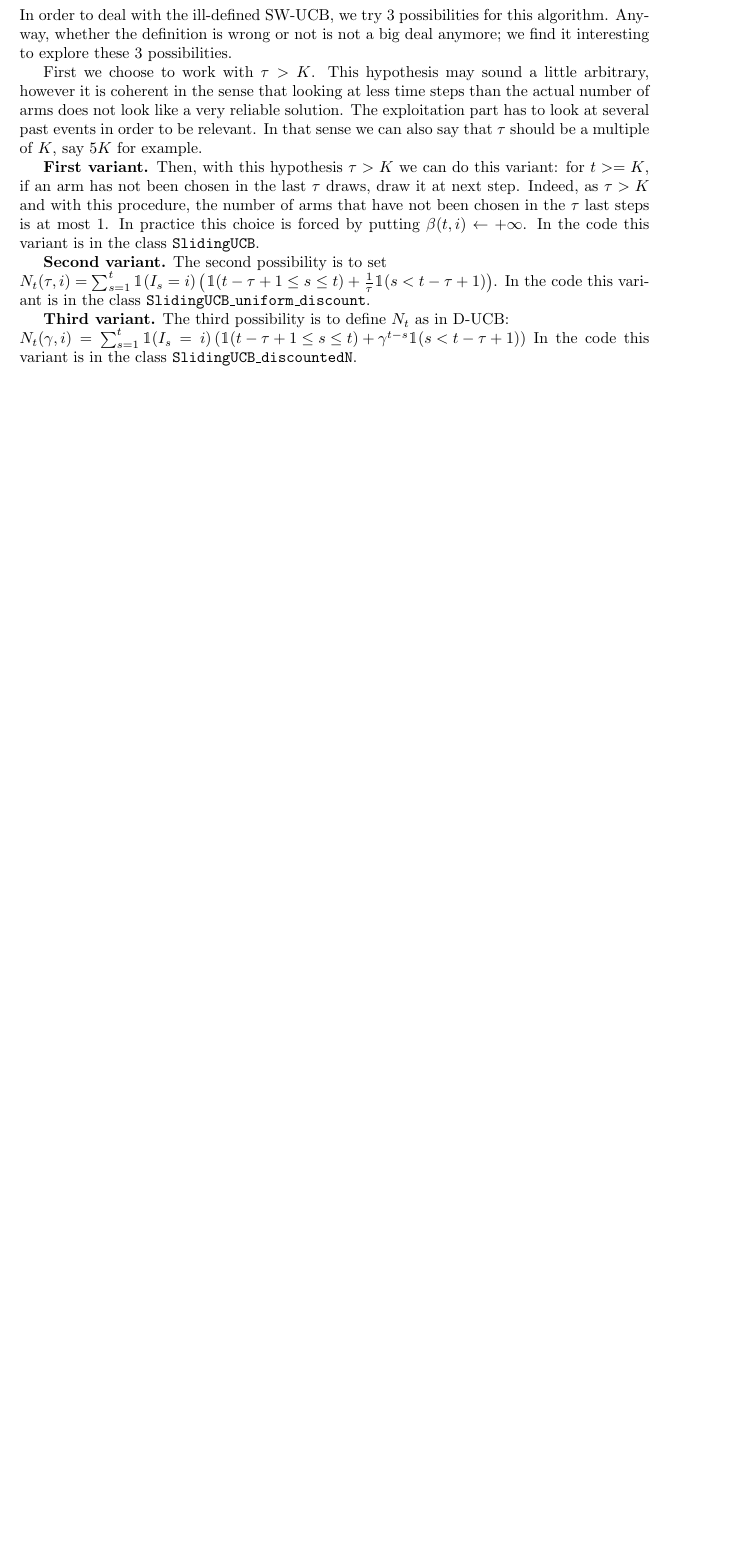
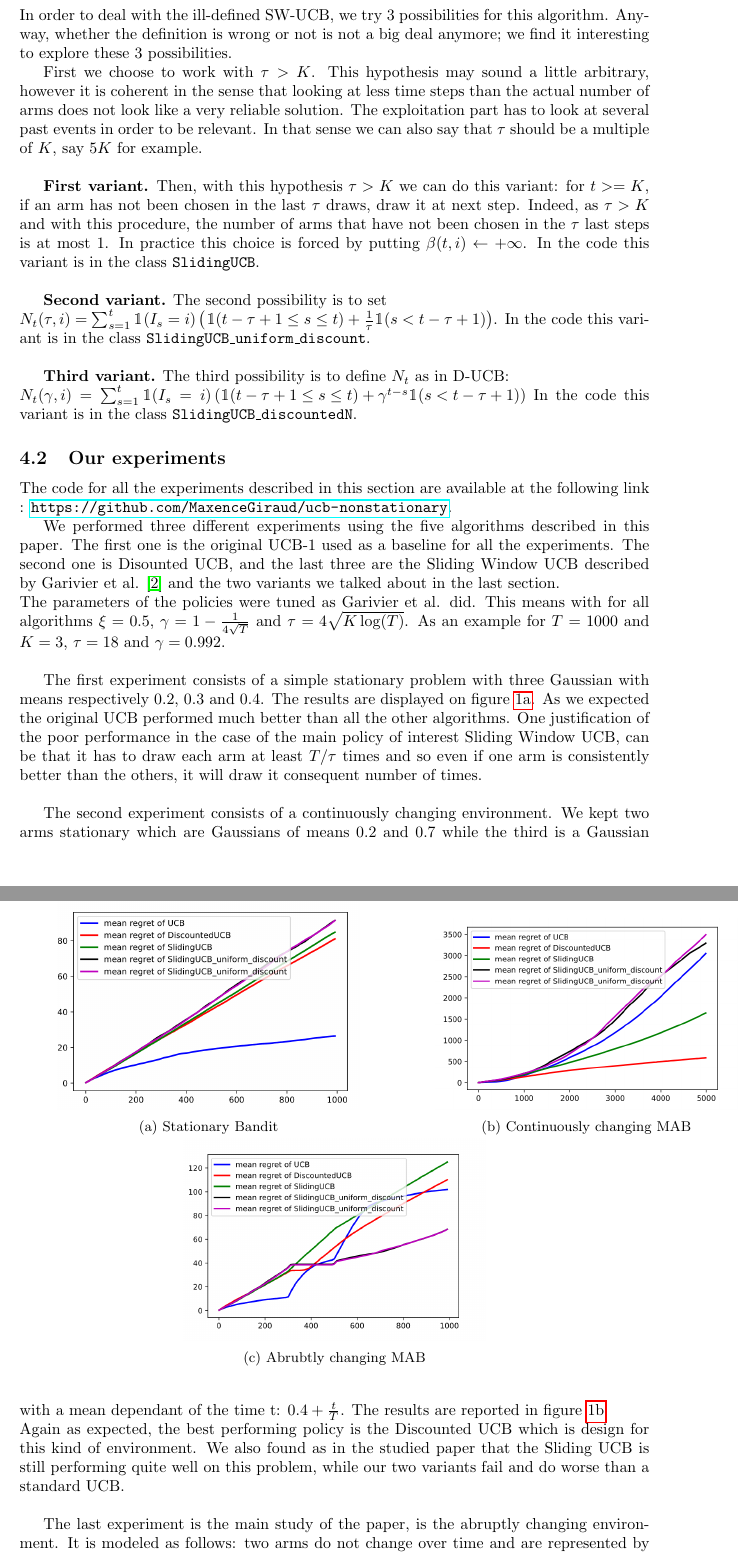
Before and after one commit to MaxenceGiraud/ucb-nonstationary, a LaTeX paper (report/main.tex, which reads report/4-our-experiments.tex, report/4.2-experiments.tex): part of page 5 of 6 before the commit and two parts of pages 5 and 6 of 7 after it, the two joined at a grey line, cut so that both start at the same text, the shorter picture padded with empty space. Compiled offline with pdfLaTeX.

Commit message:
[Report] Add final touch

```diff
--- a/report/4-our-experiments.tex
+++ b/report/4-our-experiments.tex
@@ -1,8 +1,8 @@
 In order to deal with the ill-defined SW-UCB, we try $3$ possibilities for this algorithm. Anyway, whether the definition is wrong or not is not a big deal anymore; we find it interesting to explore these $3$ possibilities.
 
-First we choose to work with $\tau > K$. This hypothesis may sound a little arbitrary, however it is coherent in the sense that looking at less time steps than the actual number of arms does not look like a very reliable solution. The exploitation part has to look at several past events in order to be relevant. In that sense we can also say that $\tau$ should be a multiple of $K$, say $5K$ for example.
+First we choose to work with $\tau > K$. This hypothesis may sound a little arbitrary, however it is coherent in the sense that looking at less time steps than the actual number of arms does not look like a very reliable solution. The exploitation part has to look at several past events in order to be relevant. In that sense we can also say that $\tau$ should be a multiple of $K$, say $5K$ for example. \\
 
-\textbf{First variant.} Then, with this hypothesis $\tau > K$ we can do this variant: for $t >= K$, if an arm has not been chosen in the last $\tau$ draws, draw it at next step. Indeed, as $\tau > K$ and with this procedure, the number of arms that have not been chosen in the $\tau$ last steps is at most $1$. In practice this choice is forced by putting $\beta(t,i)\leftarrow+\infty$. In the code this variant is in the class \texttt{SlidingUCB}.
+\textbf{First variant.} Then, with this hypothesis $\tau > K$ we can do this variant: for $t >= K$, if an arm has not been chosen in the last $\tau$ draws, draw it at next step. Indeed, as $\tau > K$ and with this procedure, the number of arms that have not been chosen in the $\tau$ last steps is at most $1$. In practice this choice is forced by putting $\beta(t,i)\leftarrow+\infty$. In the code this variant is in the class \texttt{SlidingUCB}.\\
 
 \textbf{Second variant.} The second possibility is to set \\
 $N_t(\tau,i)=\sum_{s=1}^t \mathbbm{1}(I_s=i)
--- /dev/null
+++ b/report/4.2-experiments.tex
@@ -0,0 +1,35 @@
+The code for all the experiments described in this section are available at the following link : \url{https://github.com/MaxenceGiraud/ucb-nonstationary}.
+
+We performed three different experiments using the five algorithms described in this paper. The first one is the original UCB-1 used as a baseline for all the experiments. The second one is Disounted UCB, and the last three are the Sliding Window UCB described by Garivier et al. \cite{garivier2008upperconfidence} and the two variants we talked about in the last section.\\
+The parameters of the policies were tuned as Garivier et al. did. This means with for all algorithms $\xi = 0.5$, $\gamma = 1 - \frac{1}{4\sqrt{T}}$ and $\tau = 4 \sqrt{K \log(T)}$. As an example for $T=1000$ and $K=3$, $\tau = 18$ and $\gamma = 0.992$.\\
+
+The first experiment consists of a simple stationary problem with three Gaussian with means respectively 0.2, 0.3 and 0.4. The results are displayed on figure \ref{fig:statio}. As we expected the original UCB performed much better than all the other algorithms. One justification of the poor performance in the case of the main policy of interest Sliding Window UCB, can be that it has to draw each arm at least $T/\tau$ times and so even if one arm is consistently better than the others, it will draw it consequent number of times.\\
+
+\begin{figure}[ht]
+    \centering
+    \begin{subfigure}{.6\textwidth}
+      \centering
+      \includegraphics[width=.8\linewidth]{img/statio.png}
+      \caption{Stationary Bandit}
+      \label{fig:statio}
+    \end{subfigure}%
+    \begin{subfigure}{.6\textwidth}
+      \centering
+      \includegraphics[width=.8\linewidth]{img/continuous.png}
+      \caption{Continuously changing MAB}
+      \label{fig:conti}
+    \end{subfigure}
+    \begin{subfigure}{.6\textwidth}
+        \centering
+        \includegraphics[width=.8\linewidth]{img/abrupt.png}
+        \caption{Abrubtly changing MAB}
+        \label{fig:abrupt}
+      \end{subfigure}
+\end{figure}
+
+
+The second experiment consists of a continuously changing environment. We kept two arms stationary which are Gaussians of means 0.2 and 0.7 while the third is a Gaussian with a mean dependant of the time t: $0.4 + \frac{t}{T}$. The results are reported in figure \ref{fig:conti}.\\
+Again as expected, the best performing policy is the Discounted UCB which is design for this kind of environment. We also found as in the studied paper that the Sliding UCB is still performing quite well on this problem, while our two variants fail and do worse than a standard UCB.\\
+
+The last experiment is the main study of the paper, is the abruptly changing environment. It is modeled as follows: two arms do not change over time and are represented by Bernouilli with parameters respectively 0.5 and 0.4. And a third arm that for $T < 300 $ and $T > 500$ it is modeled as a Bernouilli with probability equals to 0.1 while in the interval it is 0.9. The results of this third experiment are reported in figure \ref{fig:abrupt}.\\
+Here the best performing algorithm is actually our first variant (the Sliding UCB with Uniform Discount) while Sliding UCB is the worse performing one. We cannot firmly conclude over these results as firstly they contradict the ones from the paper, and secondly due to a lack of machines that could perform long tasks ($T>10000$) a sufficient number of times for the experiment to be statistically conclusive.
--- a/report/main.tex
+++ b/report/main.tex
@@ -21,6 +21,10 @@
 \usepackage{amsmath}
 \usepackage{amsfonts}
 \usepackage{bbm} % For indicator function
+
+% Figure
+\usepackage{caption}
+\usepackage{subcaption}
 
 % To typeset code
 \usepackage{listings}
@@ -66,11 +70,13 @@
 
 \section{Experiments} \label{sec_expes}
 
-Our implementation can be found here : \url{https://github.com/MaxenceGiraud/ucb-nonstationary}
+	\subsection{Variants of Sliding Window UCB}
+
+		\input{4-our-experiments.tex}
 
 	\subsection{Our experiments}
 
-		\input{4-our-experiments.tex}
+		\input{4.2-experiments.tex}
 
 \section{Critique}
 
```
Also changed, not shown: report/6-conclusions.tex (+2 -3 lines), report/img/abrupt.png (added), report/img/continuous.png (added), report/img/statio.png (added), report/4-our-experiments.tex (2 more changed lines).
